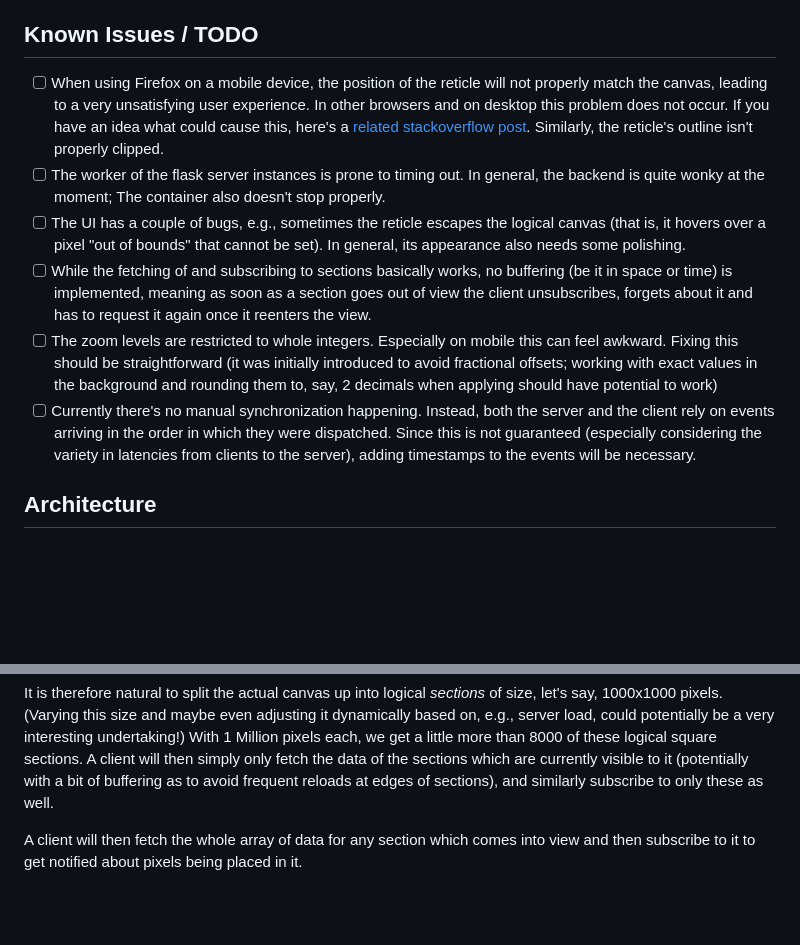
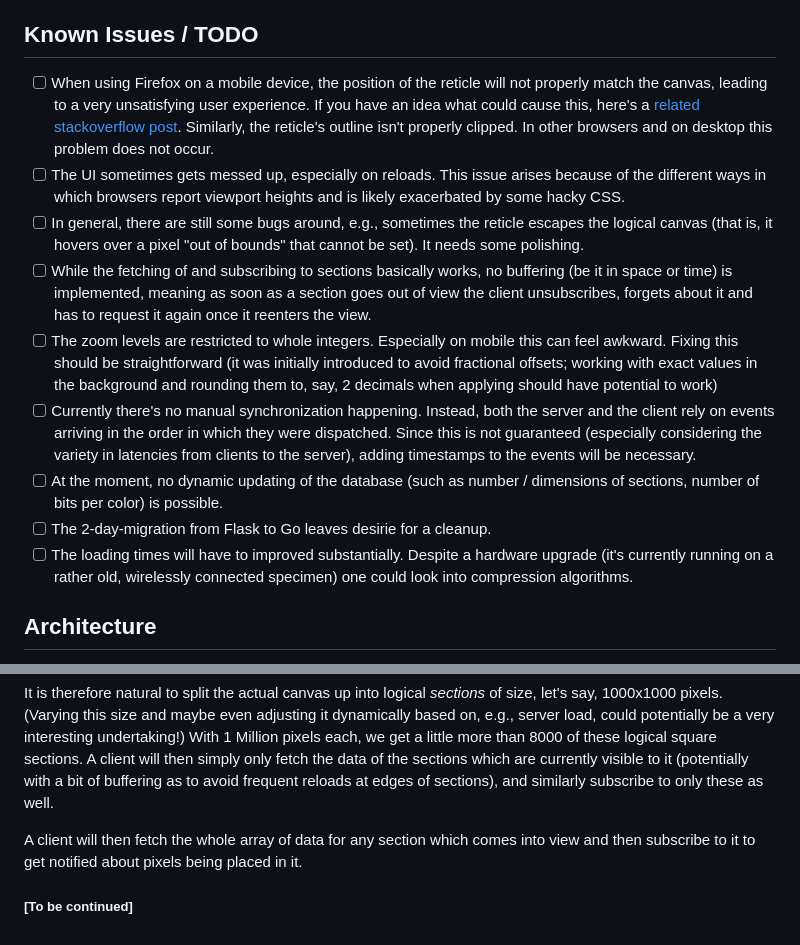
Before and after one commit to syn-ce/8.2-billion-pixels, a Markdown page: readme.md, 2 parts joined by grey strips. GitHub-like rendering; blank space fills up the shorter version.

Commit message:
update known issues/todo section of readme

```diff
--- a/readme.md
+++ b/readme.md
@@ -10,12 +10,15 @@ Note that this project is still **in development**. In particular, here's a list
 
 ## Known Issues / TODO
 
--   [ ] When using Firefox on a mobile device, the position of the reticle will not properly match the canvas, leading to a very unsatisfying user experience. In other browsers and on desktop this problem does not occur. If you have an idea what could cause this, here's a [related stackoverflow post](https://stackoverflow.com/questions/79057124/canvas-content-escapes-canvas-on-mobile-in-firefox). Similarly, the reticle's outline isn't properly clipped.
--   [ ] The worker of the flask server instances is prone to timing out. In general, the backend is quite wonky at the moment; The container also doesn't stop properly.
--   [ ] The UI has a couple of bugs, e.g., sometimes the reticle escapes the logical canvas (that is, it hovers over a pixel "out of bounds" that cannot be set). In general, its appearance also needs some polishing.
+-   [ ] When using Firefox on a mobile device, the position of the reticle will not properly match the canvas, leading to a very unsatisfying user experience. If you have an idea what could cause this, here's a [related stackoverflow post](https://stackoverflow.com/questions/79057124/canvas-content-escapes-canvas-on-mobile-in-firefox). Similarly, the reticle's outline isn't properly clipped. In other browsers and on desktop this problem does not occur.
+-   [ ] The UI sometimes gets messed up, especially on reloads. This issue arises because of the different ways in which browsers report viewport heights and is likely exacerbated by some hacky CSS.
+-   [ ] In general, there are still some bugs around, e.g., sometimes the reticle escapes the logical canvas (that is, it hovers over a pixel "out of bounds" that cannot be set). It needs some polishing.
 -   [ ] While the fetching of and subscribing to sections basically works, no buffering (be it in space or time) is implemented, meaning as soon as a section goes out of view the client unsubscribes, forgets about it and has to request it again once it reenters the view.
 -   [ ] The zoom levels are restricted to whole integers. Especially on mobile this can feel awkward. Fixing this should be straightforward (it was initially introduced to avoid fractional offsets; working with exact values in the background and rounding them to, say, 2 decimals when applying should have potential to work)
 -   [ ] Currently there's no manual synchronization happening. Instead, both the server and the client rely on events arriving in the order in which they were dispatched. Since this is not guaranteed (especially considering the variety in latencies from clients to the server), adding timestamps to the events will be necessary.
+-   [ ] At the moment, no dynamic updating of the database (such as number / dimensions of sections, number of bits per color) is possible.
+-   [ ] The 2-day-migration from Flask to Go leaves desirie for a cleanup.
+-   [ ] The loading times will have to improved substantially. Despite a hardware upgrade (it's currently running on a rather old, wirelessly connected specimen) one could look into compression algorithms.
 
 ## Architecture
 
@@ -30,3 +33,5 @@ The key insight is that of all these pixels, only a fraction of them is visible
 It is therefore natural to split the actual canvas up into logical _sections_ of size, let's say, 1000x1000 pixels. (Varying this size and maybe even adjusting it dynamically based on, e.g., server load, could potentially be a very interesting undertaking!) With 1 Million pixels each, we get a little more than 8000 of these logical square sections. A client will then simply only fetch the data of the sections which are currently visible to it (potentially with a bit of buffering as to avoid frequent reloads at edges of sections), and similarly subscribe to only these as well.
 
 A client will then fetch the whole array of data for any section which comes into view and then subscribe to it to get notified about pixels being placed in it.
+
+##### [To be continued]
```
